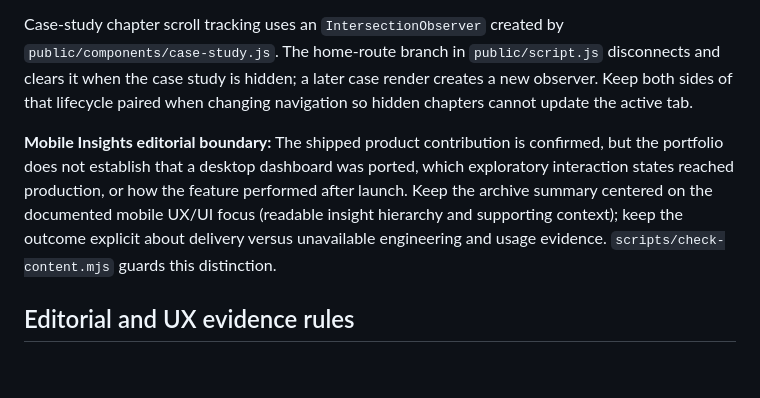
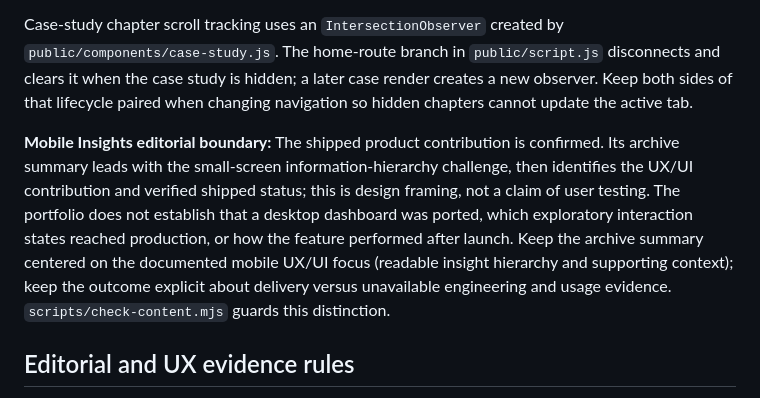
Before and after one commit to lunarlauren/Portfolio, a Markdown page: docs/HANDOFF.md, the part around the change. GitHub-like rendering; blank space fills up the shorter version.

Commit message:
Document problem-first Mobile Insights editorial and evidence boundary

```diff
--- a/docs/HANDOFF.md
+++ b/docs/HANDOFF.md
@@ -13,7 +13,7 @@ The static homepage's title, canonical URL, description, Open Graph tags, and Tw
 
 Case-study chapter scroll tracking uses an `IntersectionObserver` created by `public/components/case-study.js`. The home-route branch in `public/script.js` disconnects and clears it when the case study is hidden; a later case render creates a new observer. Keep both sides of that lifecycle paired when changing navigation so hidden chapters cannot update the active tab.
 
-**Mobile Insights editorial boundary:** The shipped product contribution is confirmed, but the portfolio does not establish that a desktop dashboard was ported, which exploratory interaction states reached production, or how the feature performed after launch. Keep the archive summary centered on the documented mobile UX/UI focus (readable insight hierarchy and supporting context); keep the outcome explicit about delivery versus unavailable engineering and usage evidence. `scripts/check-content.mjs` guards this distinction.
+**Mobile Insights editorial boundary:** The shipped product contribution is confirmed. Its archive summary leads with the small-screen information-hierarchy challenge, then identifies the UX/UI contribution and verified shipped status; this is design framing, not a claim of user testing. The portfolio does not establish that a desktop dashboard was ported, which exploratory interaction states reached production, or how the feature performed after launch. Keep the archive summary centered on the documented mobile UX/UI focus (readable insight hierarchy and supporting context); keep the outcome explicit about delivery versus unavailable engineering and usage evidence. `scripts/check-content.mjs` guards this distinction.
 
 ## Editorial and UX evidence rules
 Each professional case study should make **context/problem, intended audience and constraints, actual role, evidence/discovery where documented, explorations and rationale, implementation/collaboration when verified, and outcomes or learning** easy to find. The source check requires `audience`, `constraints`, `evidence`, and `tradeoffs` for every professional project; an evidence note may explicitly say that research or metrics are unavailable. If a fact is missing, say so; do not manufacture interviews, iterations, tests, conversion metrics, or launch claims.
```
